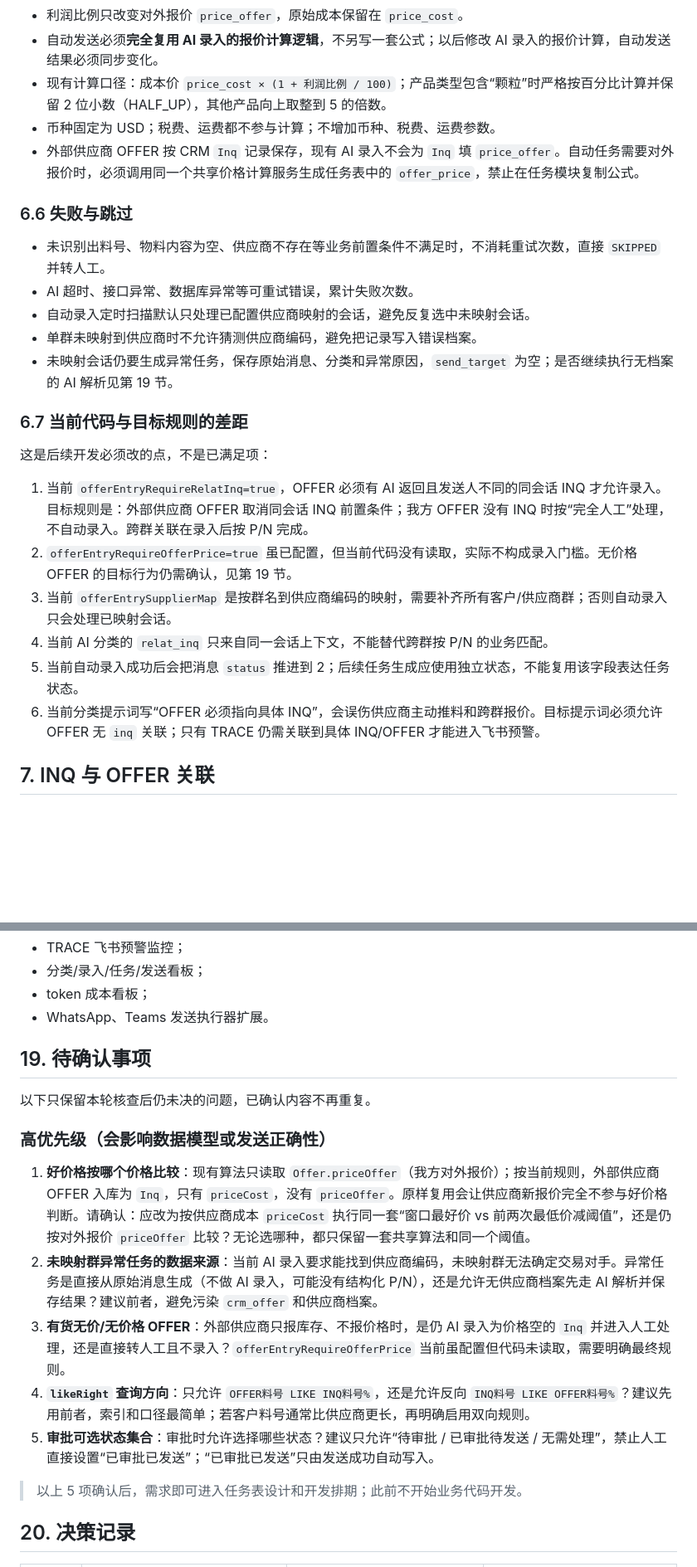
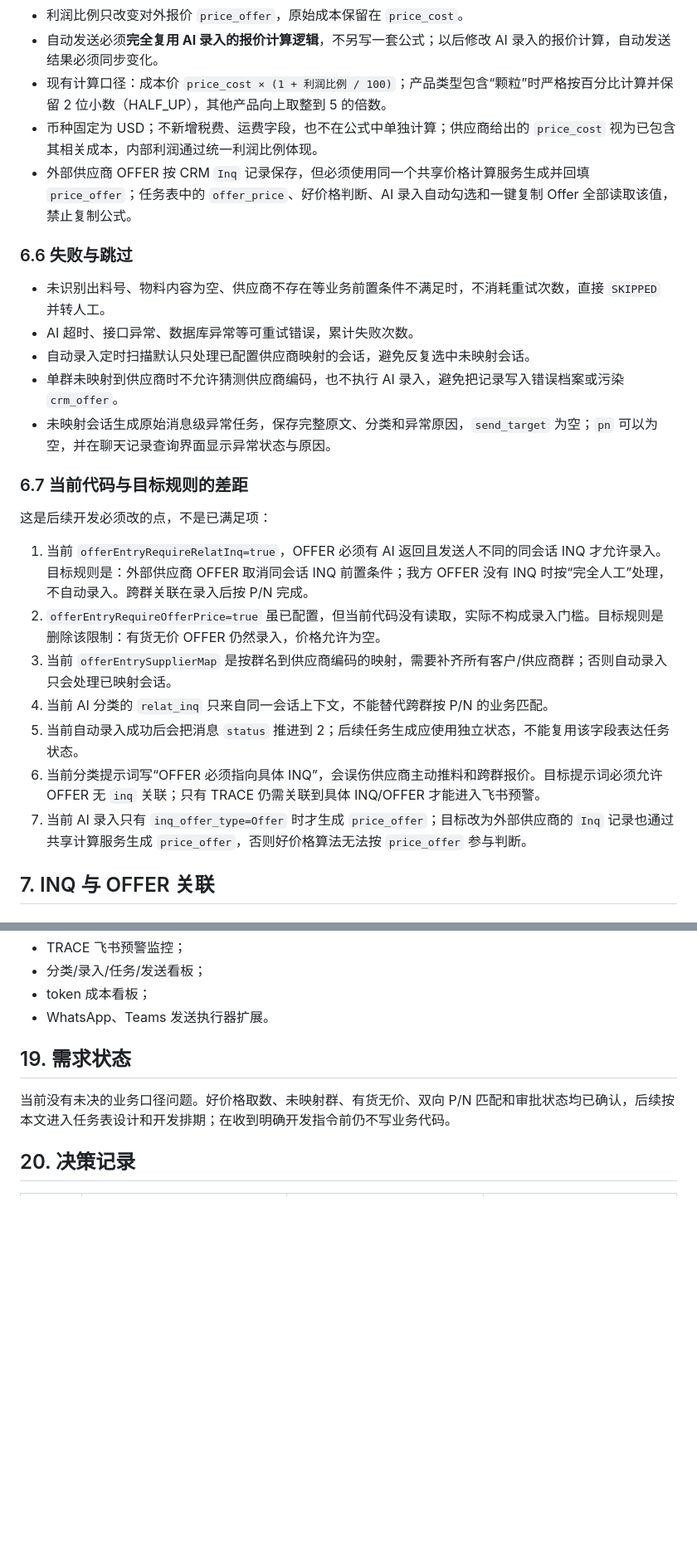
Before and after one commit to SuJinbiao-kooboo/CRM, a Markdown page: Reference/询报价自动化项目需求文档.md, 2 parts joined by grey strips. Shown at 83% size. GitHub-like rendering; blank space fills up the shorter version.

```diff
--- a/Reference/询报价自动化项目需求文档.md
+++ b/Reference/询报价自动化项目需求文档.md
@@ -434,27 +438,28 @@
 - 利润比例只改变对外报价 `price_offer`，原始成本保留在 `price_cost`。
 - 自动发送必须**完全复用 AI 录入的报价计算逻辑**，不另写一套公式；以后修改 AI 录入的报价计算，自动发送结果必须同步变化。
 - 现有计算口径：成本价 `price_cost × (1 + 利润比例 / 100)`；产品类型包含“颗粒”时严格按百分比计算并保留 2 位小数（HALF_UP），其他产品向上取整到 5 的倍数。
-- 币种固定为 USD；税费、运费都不参与计算；不增加币种、税费、运费参数。
-- 外部供应商 OFFER 按 CRM `Inq` 记录保存，现有 AI 录入不会为 `Inq` 填 `price_offer`。自动任务需要对外报价时，必须调用同一个共享价格计算服务生成任务表中的 `offer_price`，禁止在任务模块复制公式。
+- 币种固定为 USD；不新增税费、运费字段，也不在公式中单独计算；供应商给出的 `price_cost` 视为已包含其相关成本，内部利润通过统一利润比例体现。
+- 外部供应商 OFFER 按 CRM `Inq` 记录保存，但必须使用同一个共享价格计算服务生成并回填 `price_offer`；任务表中的 `offer_price`、好价格判断、AI 录入自动勾选和一键复制 Offer 全部读取该值，禁止复制公式。
 
 ### 6.6 失败与跳过
 
 - 未识别出料号、物料内容为空、供应商不存在等业务前置条件不满足时，不消耗重试次数，直接 `SKIPPED` 并转人工。
 - AI 超时、接口异常、数据库异常等可重试错误，累计失败次数。
 - 自动录入定时扫描默认只处理已配置供应商映射的会话，避免反复选中未映射会话。
-- 单群未映射到供应商时不允许猜测供应商编码，避免把记录写入错误档案。
-- 未映射会话仍要生成异常任务，保存原始消息、分类和异常原因，`send_target` 为空；是否继续执行无档案的 AI 解析见第 19 节。
+- 单群未映射到供应商时不允许猜测供应商编码，也不执行 AI 录入，避免把记录写入错误档案或污染 `crm_offer`。
+- 未映射会话生成原始消息级异常任务，保存完整原文、分类和异常原因，`send_target` 为空；`pn` 可以为空，并在聊天记录查询界面显示异常状态与原因。
 
 ### 6.7 当前代码与目标规则的差距
 
 这是后续开发必须改的点，不是已满足项：
 
 1. 当前 `offerEntryRequireRelatInq=true`，OFFER 必须有 AI 返回且发送人不同的同会话 INQ 才允许录入。目标规则是：外部供应商 OFFER 取消同会话 INQ 前置条件；我方 OFFER 没有 INQ 时按“完全人工”处理，不自动录入。跨群关联在录入后按 P/N 完成。
-2. `offerEntryRequireOfferPrice=true` 虽已配置，但当前代码没有读取，实际不构成录入门槛。无价格 OFFER 的目标行为仍需确认，见第 19 节。
+2. `offerEntryRequireOfferPrice=true` 虽已配置，但当前代码没有读取，实际不构成录入门槛。目标规则是删除该限制：有货无价 OFFER 仍然录入，价格允许为空。
 3. 当前 `offerEntrySupplierMap` 是按群名到供应商编码的映射，需要补齐所有客户/供应商群；否则自动录入只会处理已映射会话。
 4. 当前 AI 分类的 `relat_inq` 只来自同一会话上下文，不能替代跨群按 P/N 的业务匹配。
 5. 当前自动录入成功后会把消息 `status` 推进到 2；后续任务生成应使用独立状态，不能复用该字段表达任务状态。
 6. 当前分类提示词写“OFFER 必须指向具体 INQ”，会误伤供应商主动推料和跨群报价。目标提示词必须允许 OFFER 无 `inq` 关联；只有 TRACE 仍需关联到具体 INQ/OFFER 才能进入飞书预警。
+7. 当前 AI 录入只有 `inq_offer_type=Offer` 时才生成 `price_offer`；目标改为外部供应商的 `Inq` 记录也通过共享计算服务生成 `price_offer`，否则好价格算法无法按 `price_offer` 参与判断。
 
 ## 7. INQ 与 OFFER 关联
 
@@ -1017,19 +1032,9 @@
 - token 成本看板；
 - WhatsApp、Teams 发送执行器扩展。
 
-## 19. 待确认事项
+## 19. 需求状态
 
-以下只保留本轮核查后仍未决的问题，已确认内容不再重复。
-
-### 高优先级（会影响数据模型或发送正确性）
-
-1. **好价格按哪个价格比较**：现有算法只读取 `Offer.priceOffer`（我方对外报价）；按当前规则，外部供应商 OFFER 入库为 `Inq`，只有 `priceCost`，没有 `priceOffer`。原样复用会让供应商新报价完全不参与好价格判断。请确认：应改为按供应商成本 `priceCost` 执行同一套“窗口最好价 vs 前两次最低价减阈值”，还是仍按对外报价 `priceOffer` 比较？无论选哪种，都只保留一套共享算法和同一个阈值。
-2. **未映射群异常任务的数据来源**：当前 AI 录入要求能找到供应商编码，未映射群无法确定交易对手。异常任务是直接从原始消息生成（不做 AI 录入，可能没有结构化 P/N），还是允许无供应商档案先走 AI 解析并保存结果？建议前者，避免污染 `crm_offer` 和供应商档案。
-3. **有货无价/无价格 OFFER**：外部供应商只报库存、不报价格时，是仍 AI 录入为价格空的 `Inq` 并进入人工处理，还是直接转人工且不录入？`offerEntryRequireOfferPrice` 当前虽配置但代码未读取，需要明确最终规则。
-4. **`likeRight` 查询方向**：只允许 `OFFER料号 LIKE INQ料号%`，还是允许反向 `INQ料号 LIKE OFFER料号%`？建议先用前者，索引和口径最简单；若客户料号通常比供应商更长，再明确启用双向规则。
-5. **审批可选状态集合**：审批时允许选择哪些状态？建议只允许“待审批 / 已审批待发送 / 无需处理”，禁止人工直接设置“已审批已发送”；“已审批已发送”只由发送成功自动写入。
-
-> 以上 5 项确认后，需求即可进入任务表设计和开发排期；此前不开始业务代码开发。
+当前没有未决的业务口径问题。好价格取数、未映射群、有货无价、双向 P/N 匹配和审批状态均已确认，后续按本文进入任务表设计和开发排期；在收到明确开发指令前仍不写业务代码。
 
 ## 20. 决策记录
 
```
Also changed, not shown: other parts of Reference/询报价自动化项目需求文档.md (+62 -42 lines).
